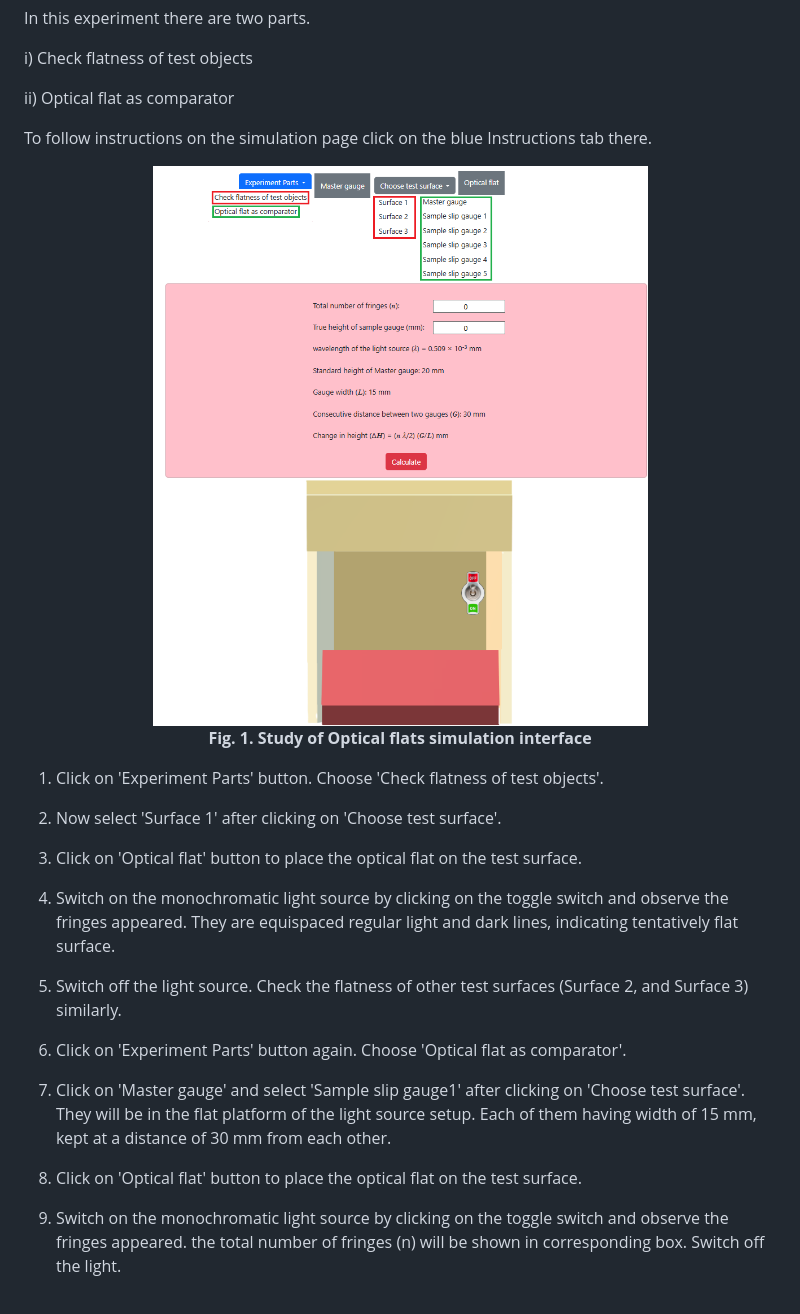
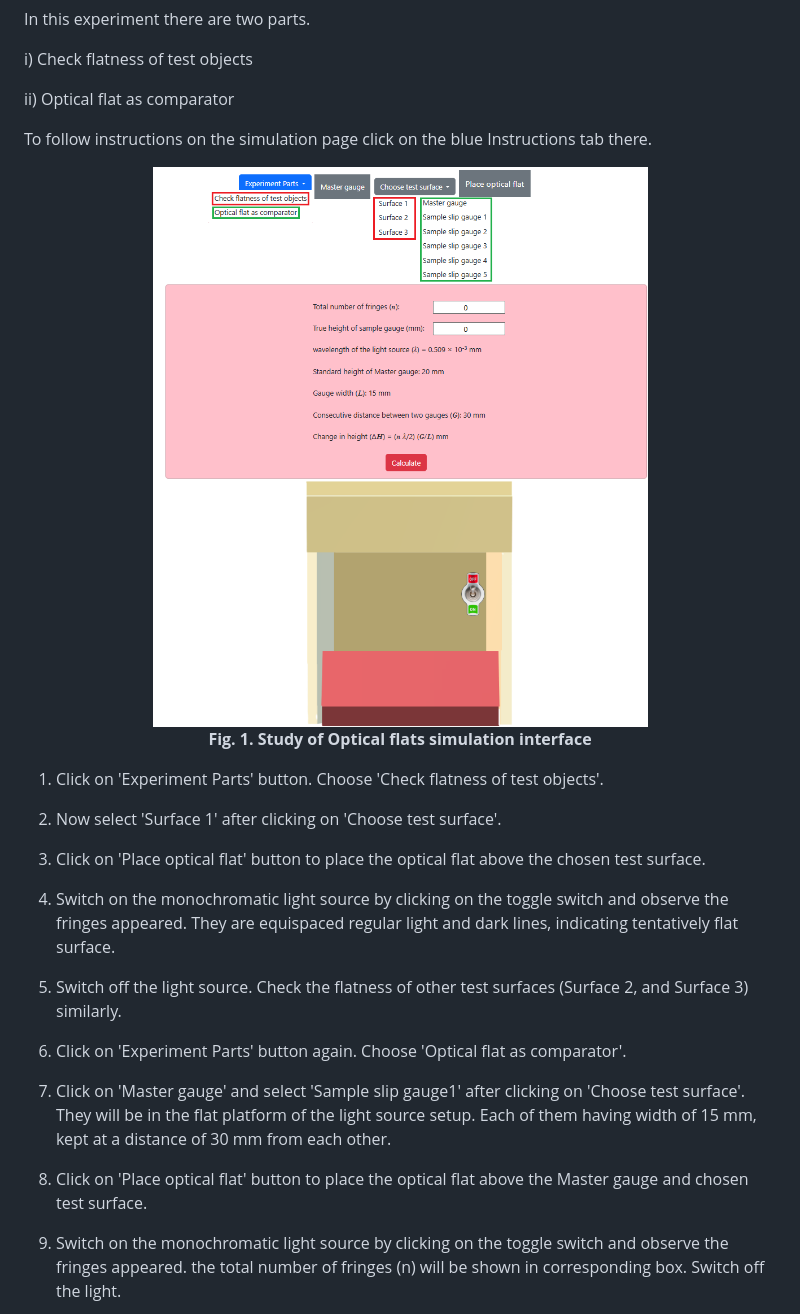
Before and after one commit to virtual-labs/exp-study-and-use-of-optical-flat-iitkgp, a Markdown page: experiment/procedure.md, the part around the change. GitHub-like rendering; pictures changed too: experiment/images/proce.png.

```diff
--- a/experiment/procedure.md
+++ b/experiment/procedure.md
@@ -19,7 +19,7 @@ To follow instructions on the simulation page click on the blue Instructions tab
 
 2. Now select 'Surface 1' after clicking on 'Choose test surface'.
 
-3. Click on 'Optical flat' button to place the optical flat on the test surface.
+3. Click on 'Place optical flat' button to place the optical flat above the chosen test surface.
 
 4. Switch on the monochromatic light source by clicking on the toggle switch and observe the fringes appeared. They are equispaced regular light and dark lines, indicating tentatively flat surface.
 
@@ -30,7 +30,7 @@ To follow instructions on the simulation page click on the blue Instructions tab
 7. Click on 'Master gauge' and select 'Sample slip gauge1' after clicking on 'Choose test surface'.
 They will be in the flat platform of the light source setup. Each of them having width of 15 mm, kept at a distance of 30 mm from each other.
 
-8. Click on 'Optical flat' button to place the optical flat on the test surface.
+8. Click on 'Place optical flat' button to place the optical flat above the Master gauge and chosen test surface.
 
 9. Switch on the monochromatic light source by clicking on the toggle switch and observe the fringes appeared.
 the total number of fringes (<span style="font-family:'Bodoni MT';font-style:italic;font-size:18px">n</span>) will be shown in corresponding box. Switch off the light.
```
Also changed, not shown: 2 other files.
